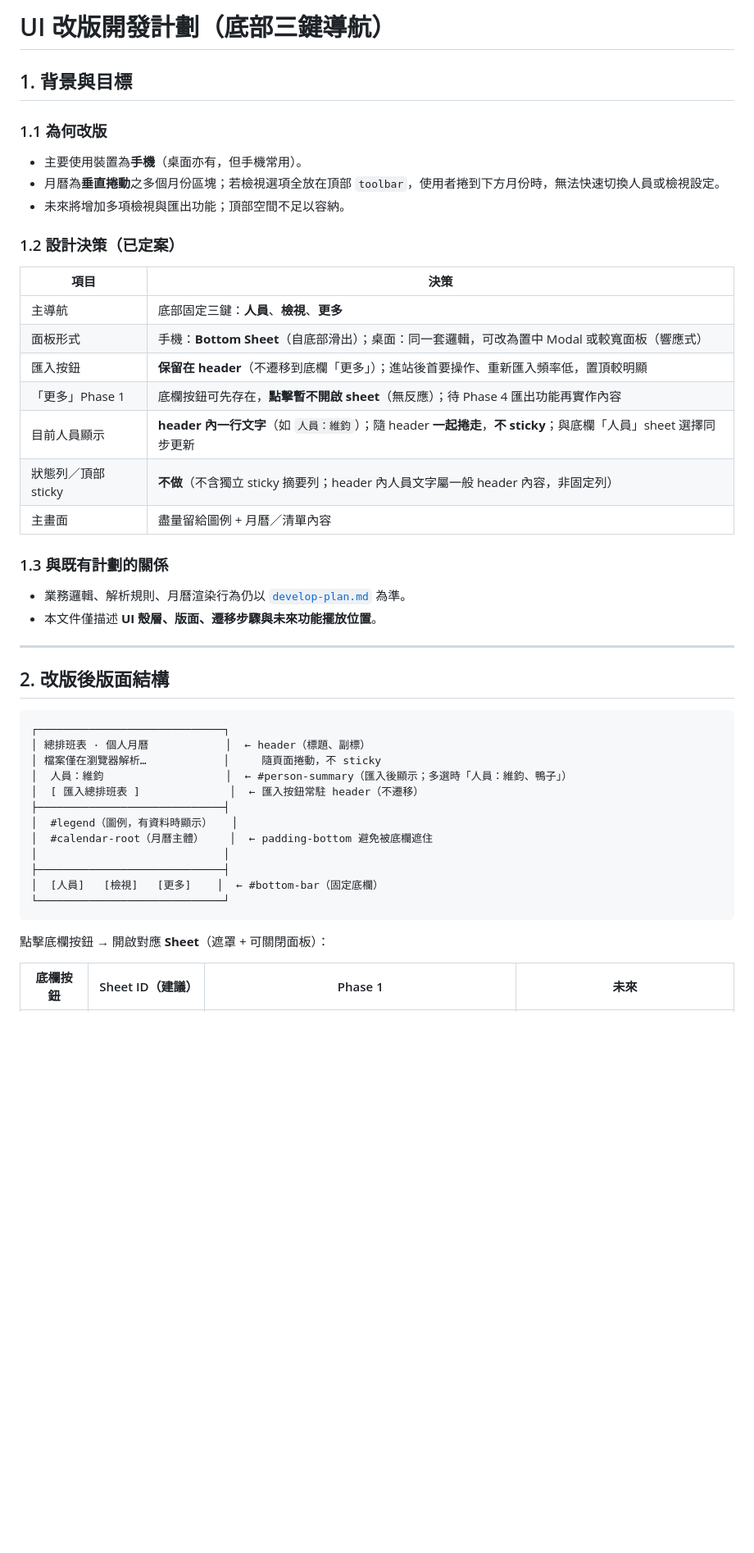
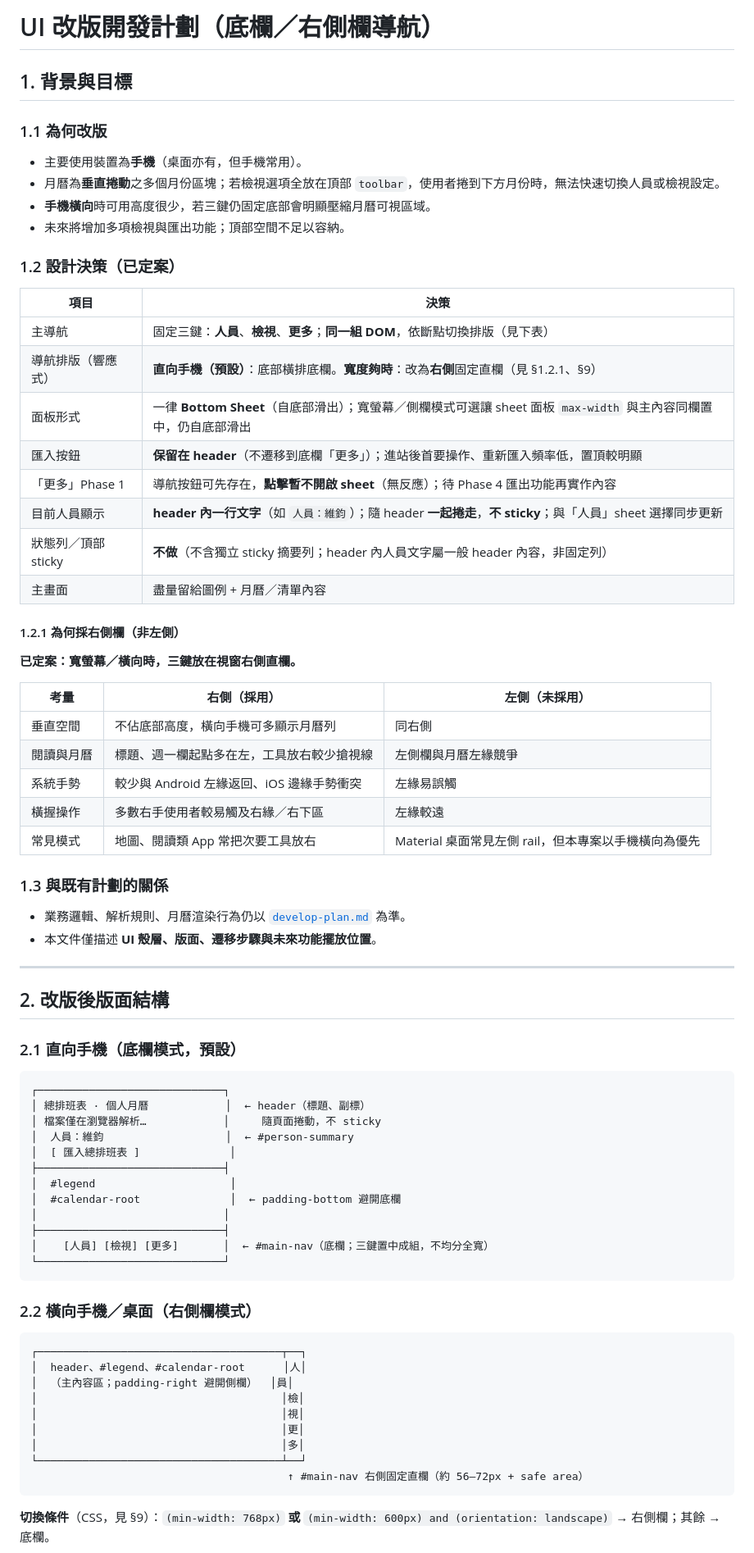
Before and after one commit to awayway/DrivingInstructorShiftSchedule, a Markdown page: ui_develop_plan.md, the part around one of its changes. Shown at 82% size. Rendered like a GitHub page; blank space fills up the shorter version.

````diff
--- a/ui_develop_plan.md
+++ b/ui_develop_plan.md
@@ -1,4 +1,4 @@
-# UI 改版開發計劃（底部三鍵導航）
+# UI 改版開發計劃（底欄／右側欄導航）
 
 ## 1. 背景與目標
 
@@ -6,19 +6,33 @@
 
 - 主要使用裝置為**手機**（桌面亦有，但手機常用）。
 - 月曆為**垂直捲動**之多個月份區塊；若檢視選項全放在頂部 `toolbar`，使用者捲到下方月份時，無法快速切換人員或檢視設定。
+- **手機橫向**時可用高度很少，若三鍵仍固定底部會明顯壓縮月曆可視區域。
 - 未來將增加多項檢視與匯出功能；頂部空間不足以容納。
 
 ### 1.2 設計決策（已定案）
 
 | 項目 | 決策 |
 | ---- | ---- |
-| 主導航 | 底部固定三鍵：**人員**、**檢視**、**更多** |
-| 面板形式 | 手機：**Bottom Sheet**（自底部滑出）；桌面：同一套邏輯，可改為置中 Modal 或較寬面板（響應式） |
+| 主導航 | 固定三鍵：**人員**、**檢視**、**更多**；**同一組 DOM**，依斷點切換排版（見下表） |
+| 導航排版（響應式） | **直向手機（預設）**：底部橫排底欄。**寬度夠時**：改為**右側**固定直欄（見 §1.2.1、§9） |
+| 面板形式 | 一律 **Bottom Sheet**（自底部滑出）；寬螢幕／側欄模式可選讓 sheet 面板 `max-width` 與主內容同欄置中，仍自底部滑出 |
 | 匯入按鈕 | **保留在 header**（不遷移到底欄「更多」）；進站後首要操作、重新匯入頻率低，置頂較明顯 |
-| 「更多」Phase 1 | 底欄按鈕可先存在，**點擊暫不開啟 sheet**（無反應）；待 Phase 4 匯出功能再實作內容 |
-| 目前人員顯示 | **header 內一行文字**（如 `人員：維鈞`）；隨 header **一起捲走**，**不 sticky**；與底欄「人員」sheet 選擇同步更新 |
+| 「更多」Phase 1 | 導航按鈕可先存在，**點擊暫不開啟 sheet**（無反應）；待 Phase 4 匯出功能再實作內容 |
+| 目前人員顯示 | **header 內一行文字**（如 `人員：維鈞`）；隨 header **一起捲走**，**不 sticky**；與「人員」sheet 選擇同步更新 |
 | 狀態列／頂部 sticky | **不做**（不含獨立 sticky 摘要列；header 內人員文字屬一般 header 內容，非固定列） |
 | 主畫面 | 盡量留給圖例 + 月曆／清單內容 |
+
+#### 1.2.1 為何採右側欄（非左側）
+
+**已定案：寬螢幕／橫向時，三鍵放在視窗右側直欄。**
+
+| 考量 | 右側（採用） | 左側（未採用） |
+| ---- | ------------ | -------------- |
+| 垂直空間 | 不佔底部高度，橫向手機可多顯示月曆列 | 同右側 |
+| 閱讀與月曆 | 標題、週一欄起點多在左，工具放右較少搶視線 | 左側欄與月曆左緣競爭 |
+| 系統手勢 | 較少與 Android 左緣返回、iOS 邊緣手勢衝突 | 左緣易誤觸 |
+| 橫握操作 | 多數右手使用者較易觸及右緣／右下區 | 左緣較遠 |
+| 常見模式 | 地圖、閱讀類 App 常把次要工具放右 | Material 桌面常見左側 rail，但本專案以手機橫向為優先 |
 
 ### 1.3 與既有計劃的關係
 
@@ -29,21 +43,36 @@
 
 ## 2. 改版後版面結構
 
+### 2.1 直向手機（底欄模式，預設）
+
 ```
 ┌─────────────────────────────┐
 │ 總排班表 · 個人月曆            │  ← header（標題、副標）
 │ 檔案僅在瀏覽器解析…            │     隨頁面捲動，不 sticky
-│  人員：維鈞                   │  ← #person-summary（匯入後顯示；多選時「人員：維鈞、鴨子」）
-│  [ 匯入總排班表 ]              │  ← 匯入按鈕常駐 header（不遷移）
+│  人員：維鈞                   │  ← #person-summary
+│  [ 匯入總排班表 ]              │
 ├─────────────────────────────┤
-│  #legend（圖例，有資料時顯示）   │
-│  #calendar-root（月曆主體）    │  ← padding-bottom 避免被底欄遮住
+│  #legend                     │
+│  #calendar-root              │  ← padding-bottom 避開底欄
 │                             │
 ├─────────────────────────────┤
-│  [人員]   [檢視]   [更多]    │  ← #bottom-bar（固定底欄）
+│    [人員] [檢視] [更多]       │  ← #main-nav（底欄；三鍵置中成組，不均分全寬）
 └─────────────────────────────┘
 ```
 
-點擊底欄按鈕 → 開啟對應 **Sheet**（遮罩 + 可關閉面板）：
+### 2.2 橫向手機／桌面（右側欄模式）
 
-| 底欄按鈕 | Sheet ID（建議） | Phase 1 | 未來 |
+```
+┌──────────────────────────────────────┬──┐
+│  header、#legend、#calendar-root      │人│
+│  （主內容區；padding-right 避開側欄）  │員│
+│                                      │檢│
+│                                      │視│
+│                                      │更│
+│                                      │多│
+└──────────────────────────────────────┴──┘
+                                        ↑ #main-nav 右側固定直欄（約 56–72px + safe area）
+```
+
+**切換條件**（CSS，見 §9）：`(min-width: 768px)` **或** `(min-width: 600px) and (orientation: landscape)` → 右側欄；其餘 → 底欄。
+
````
Also changed, not shown: other parts of ui_develop_plan.md (+64 -25 lines).
